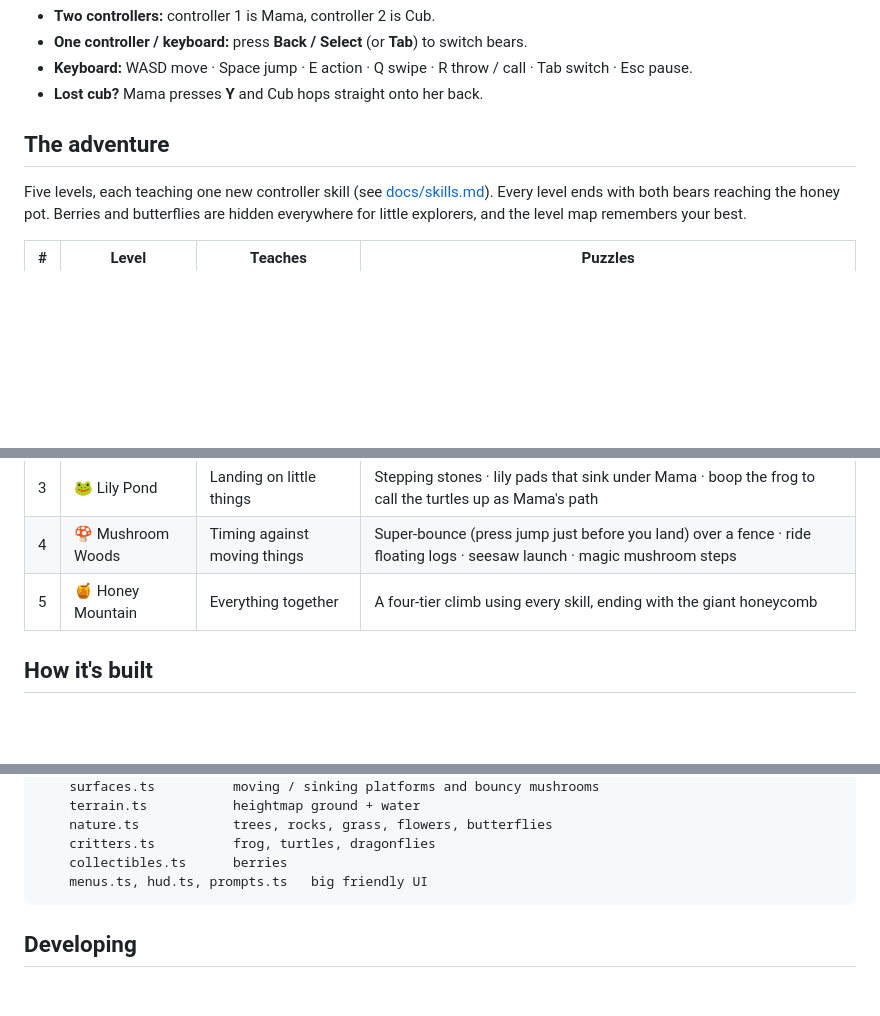
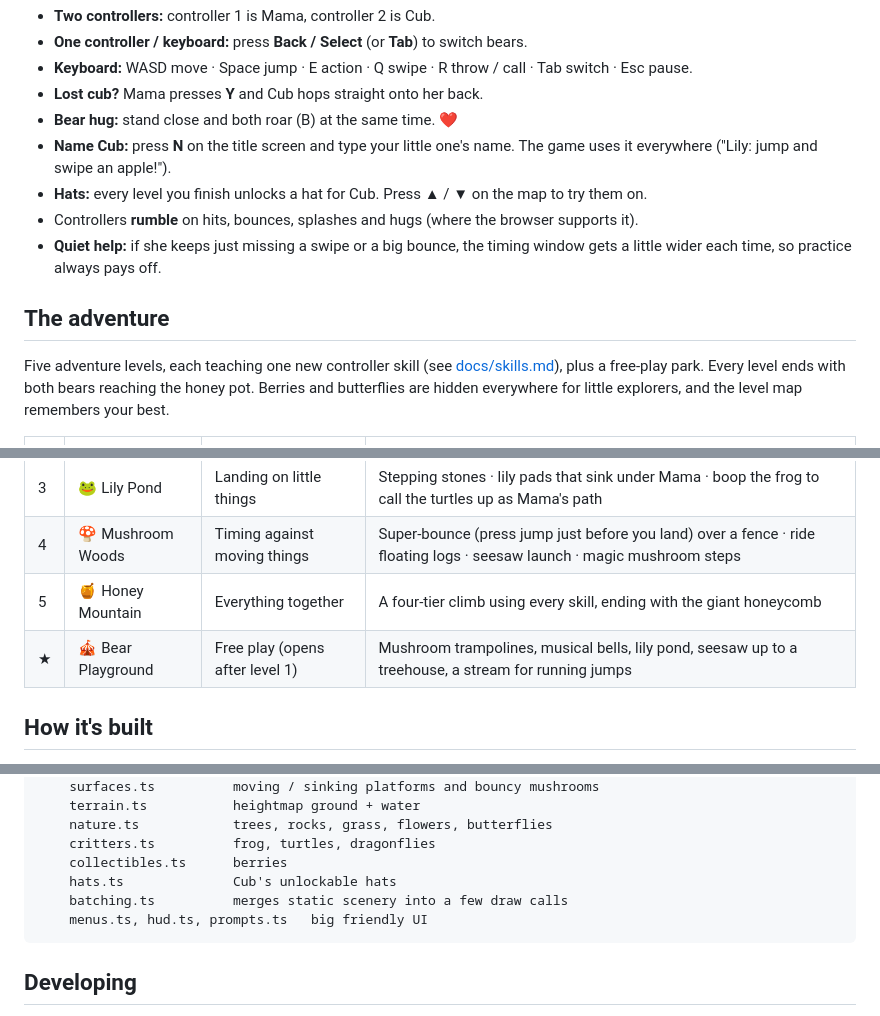
Before and after one commit to Kieren-Foenander/bear-and-cub, a Markdown page: README.md, 3 parts joined by grey strips. GitHub-like rendering; blank space fills up the shorter version.

Commit message:
README: playground, hats, naming, hugs, rumble, adaptive help

````diff
--- a/README.md
+++ b/README.md
@@ -30,10 +30,18 @@ Plug in one or two controllers (Xbox / PlayStation / most others work via the Ga
 - **One controller / keyboard:** press **Back / Select** (or **Tab**) to switch bears.
 - **Keyboard:** WASD move · Space jump · E action · Q swipe · R throw / call · Tab switch · Esc pause.
 - **Lost cub?** Mama presses **Y** and Cub hops straight onto her back.
+- **Bear hug:** stand close and both roar (B) at the same time. ❤️
+- **Name Cub:** press **N** on the title screen and type your little one's name. The game uses it
+  everywhere ("Lily: jump and swipe an apple!").
+- **Hats:** every level you finish unlocks a hat for Cub. Press ▲ / ▼ on the map to try them on.
+- Controllers **rumble** on hits, bounces, splashes and hugs (where the browser supports it).
+- **Quiet help:** if she keeps just missing a swipe or a big bounce, the timing window gets a
+  little wider each time, so practice always pays off.
 
 ## The adventure
 
-Five levels, each teaching one new controller skill (see [docs/skills.md](docs/skills.md)).
+Five adventure levels, each teaching one new controller skill (see [docs/skills.md](docs/skills.md)),
+plus a free-play park.
 Every level ends with both bears reaching the honey pot. Berries and butterflies are
 hidden everywhere for little explorers, and the level map remembers your best.
 
@@ -44,6 +52,7 @@ hidden everywhere for little explorers, and the level map remembers your best.
 | 3 | 🐸 Lily Pond | Landing on little things | Stepping stones · lily pads that sink under Mama · boop the frog to call the turtles up as Mama's path |
 | 4 | 🍄 Mushroom Woods | Timing against moving things | Super-bounce (press jump just before you land) over a fence · ride floating logs · seesaw launch · magic mushroom steps |
 | 5 | 🍯 Honey Mountain | Everything together | A four-tier climb using every skill, ending with the giant honeycomb |
+| ★ | 🎪 Bear Playground | Free play (opens after level 1) | Mushroom trampolines, musical bells, lily pond, seesaw up to a treehouse, a stream for running jumps |
 
 ## How it's built
 
@@ -78,6 +87,8 @@ src/
     nature.ts            trees, rocks, grass, flowers, butterflies
     critters.ts          frog, turtles, dragonflies
     collectibles.ts      berries
+    hats.ts              Cub's unlockable hats
+    batching.ts          merges static scenery into a few draw calls
     menus.ts, hud.ts, prompts.ts   big friendly UI
 ```
 
````
